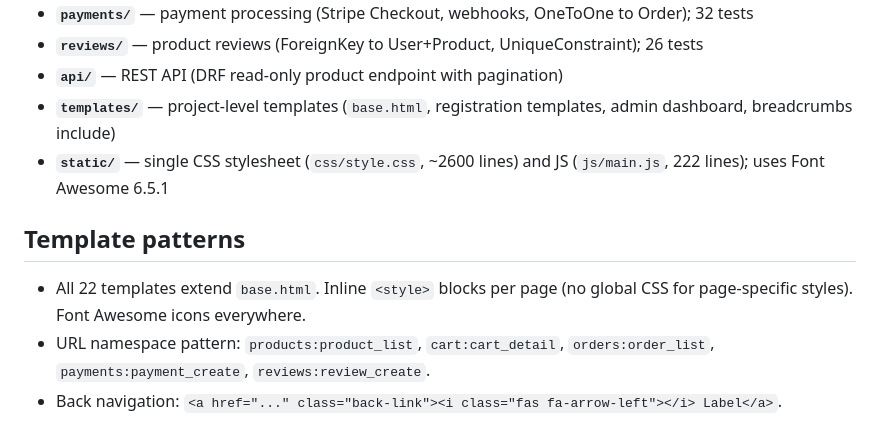
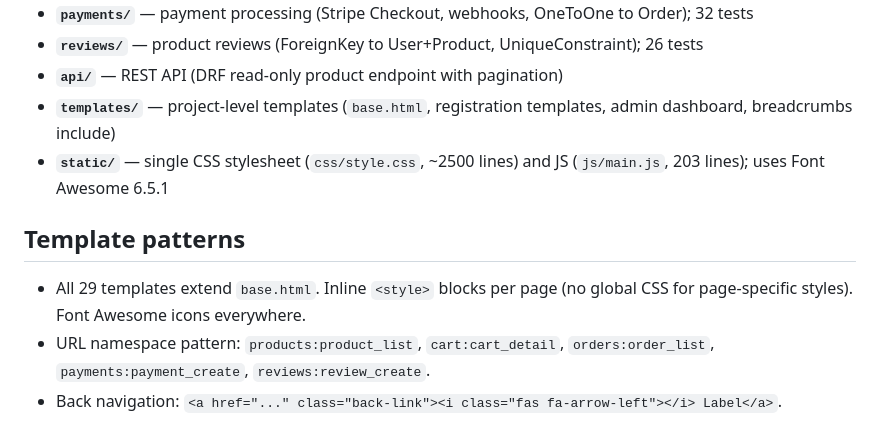
Before and after one commit to Musthak2004/E-commerce-Website, a Markdown page: AGENTS.md, the part around the change. Drawn GitHub-style.

```diff
--- a/AGENTS.md
+++ b/AGENTS.md
@@ -38,11 +38,11 @@ No linters, formatters, or pre-commit hooks are configured.
 - **`reviews/`** — product reviews (ForeignKey to User+Product, UniqueConstraint); 26 tests
 - **`api/`** — REST API (DRF read-only product endpoint with pagination)
 - **`templates/`** — project-level templates (`base.html`, registration templates, admin dashboard, breadcrumbs include)
-- **`static/`** — single CSS stylesheet (`css/style.css`, ~2600 lines) and JS (`js/main.js`, 222 lines); uses Font Awesome 6.5.1
+- **`static/`** — single CSS stylesheet (`css/style.css`, ~2500 lines) and JS (`js/main.js`, 203 lines); uses Font Awesome 6.5.1
 
 ## Template patterns
 
-- All 22 templates extend `base.html`. Inline `<style>` blocks per page (no global CSS for page-specific styles). Font Awesome icons everywhere.
+- All 29 templates extend `base.html`. Inline `<style>` blocks per page (no global CSS for page-specific styles). Font Awesome icons everywhere.
 - URL namespace pattern: `products:product_list`, `cart:cart_detail`, `orders:order_list`, `payments:payment_create`, `reviews:review_create`.
 - Back navigation: `<a href="..." class="back-link"><i class="fas fa-arrow-left"></i> Label</a>`.
 - Buttons use pill shape (`border-radius: 100px`). Gold accent via CSS custom properties (`--accent`, `--border`, `--bg-card`, etc.).
```
Also changed, not shown: README.md (+2 -2 lines).
